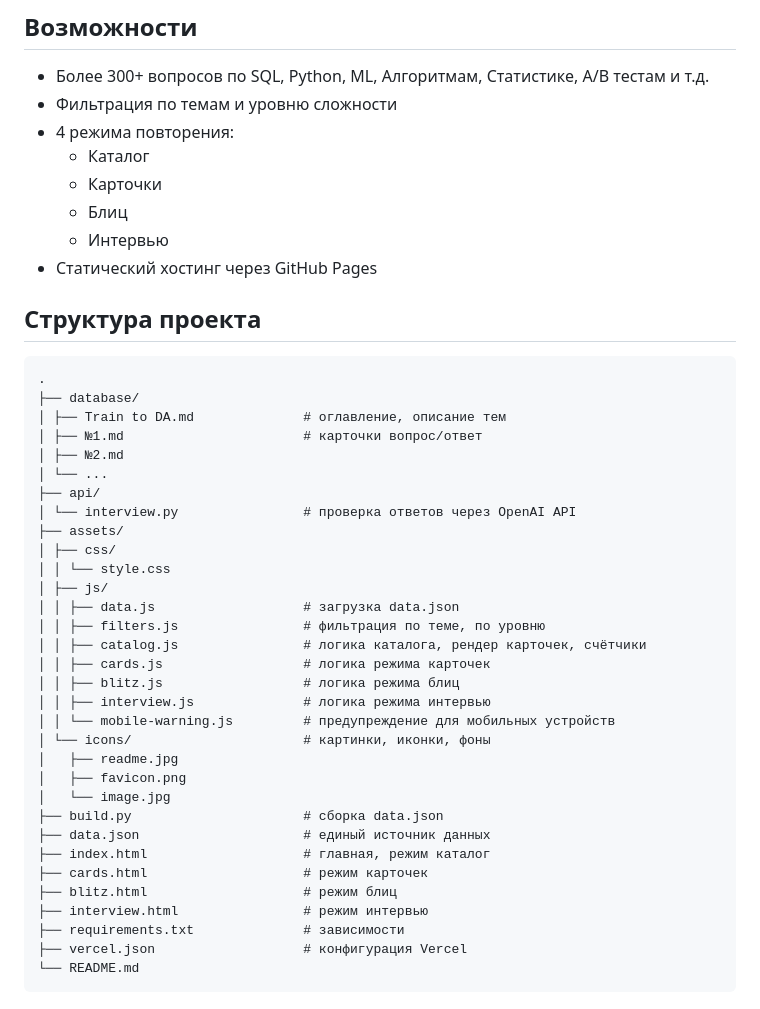
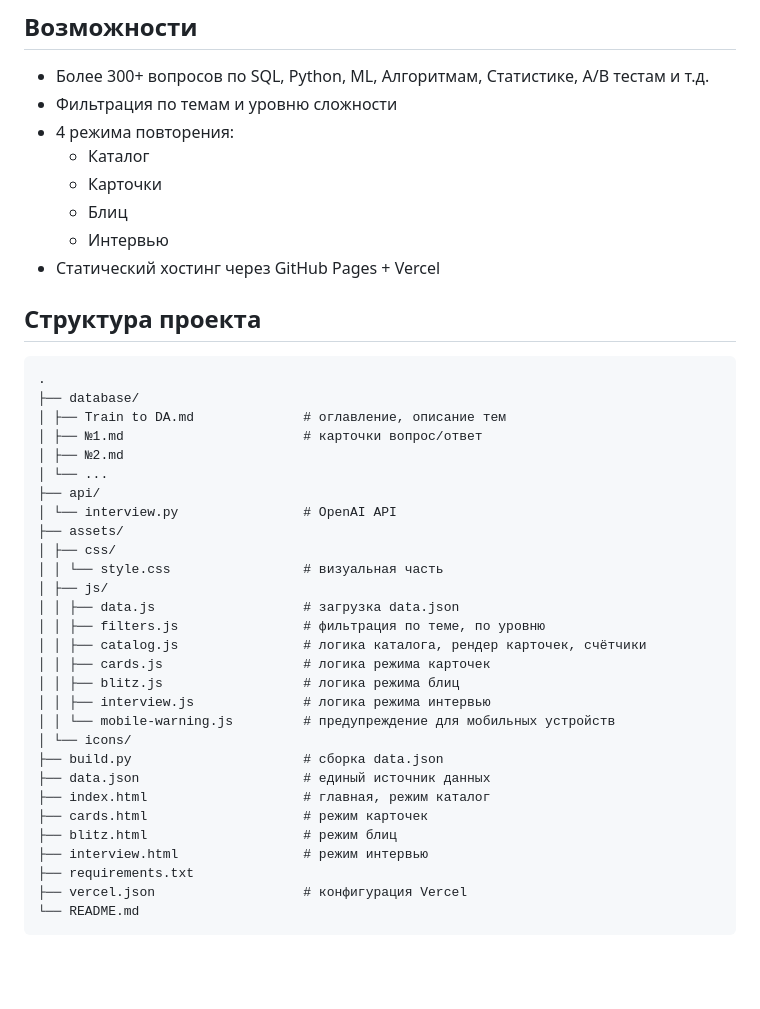
Before and after one commit to van4956/train_to_da, a Markdown page: README.md, the part around one of its changes. Rendered like a GitHub page; blank space fills up the shorter version.

````diff
--- a/README.md
+++ b/README.md
@@ -16,7 +16,7 @@
   - Карточки
   - Блиц
   - Интервью
-- Статический хостинг через GitHub Pages
+- Статический хостинг через GitHub Pages + Vercel
 
 
 ## Структура проекта
@@ -29,10 +29,10 @@
 │ ├── №2.md
 │ └── ...
 ├── api/
-│ └── interview.py                # проверка ответов через OpenAI API
+│ └── interview.py                # OpenAI API
 ├── assets/
 │ ├── css/
-│ │ └── style.css
+│ │ └── style.css                 # визуальная часть
 │ ├── js/
 │ │ ├── data.js                   # загрузка data.json
 │ │ ├── filters.js                # фильтрация по теме, по уровню
@@ -41,17 +41,14 @@
 │ │ ├── blitz.js                  # логика режима блиц
 │ │ ├── interview.js              # логика режима интервью
 │ │ └── mobile-warning.js         # предупреждение для мобильных устройств
-│ └── icons/                      # картинки, иконки, фоны
-│   ├── readme.jpg
-│   ├── favicon.png
-│   └── image.jpg
+│ └── icons/
 ├── build.py                      # сборка data.json
 ├── data.json                     # единый источник данных
 ├── index.html                    # главная, режим каталог
 ├── cards.html                    # режим карточек
 ├── blitz.html                    # режим блиц
 ├── interview.html                # режим интервью
-├── requirements.txt              # зависимости
+├── requirements.txt
 ├── vercel.json                   # конфигурация Vercel
 └── README.md
 ```
````
Also changed, not shown: other parts of README.md (+2 -3 lines), assets/icons/readme_2.jpg (added), 11 other files.
